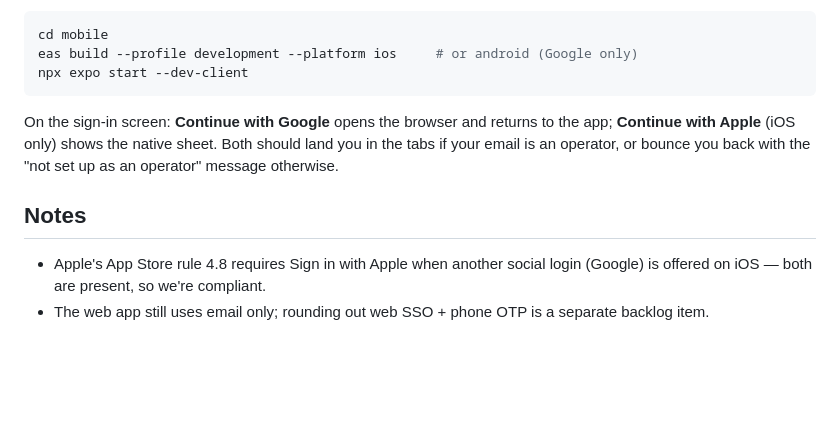
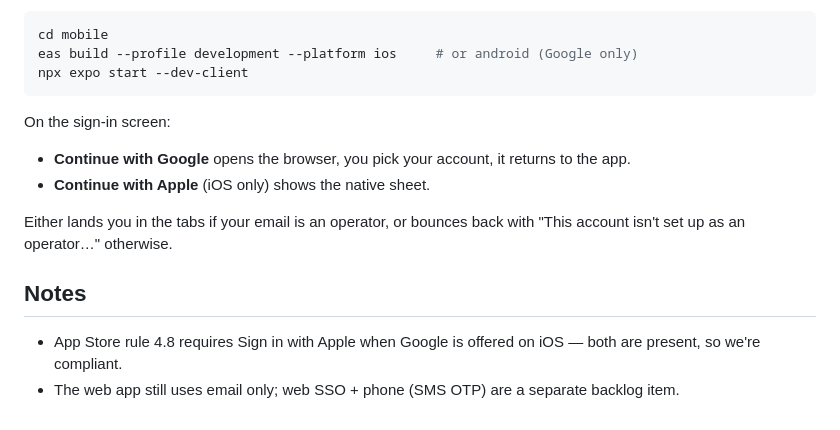
Before and after one commit to attayndev/qdxone, a Markdown page: mobile/SSO-SETUP.md, the part around one of its changes. GitHub-like rendering; blank space fills up the shorter version.

Commit message:
Expand SSO setup doc to click-by-click steps

````diff
--- a/mobile/SSO-SETUP.md
+++ b/mobile/SSO-SETUP.md
@@ -61,13 +95,17 @@ cd mobile
 eas build --profile development --platform ios     # or android (Google only)
 npx expo start --dev-client
 ```
-On the sign-in screen: **Continue with Google** opens the browser and returns to
-the app; **Continue with Apple** (iOS only) shows the native sheet. Both should
-land you in the tabs if your email is an operator, or bounce you back with the
-"not set up as an operator" message otherwise.
+
+On the sign-in screen:
+- **Continue with Google** opens the browser, you pick your account, it returns
+  to the app.
+- **Continue with Apple** (iOS only) shows the native sheet.
+
+Either lands you in the tabs if your email is an operator, or bounces back with
+"This account isn't set up as an operator…" otherwise.
 
 ## Notes
-- Apple's App Store rule 4.8 requires Sign in with Apple when another social
-  login (Google) is offered on iOS — both are present, so we're compliant.
-- The web app still uses email only; rounding out web SSO + phone OTP is a
-  separate backlog item.
+- App Store rule 4.8 requires Sign in with Apple when Google is offered on iOS —
+  both are present, so we're compliant.
+- The web app still uses email only; web SSO + phone (SMS OTP) are a separate
+  backlog item.
````
Also changed, not shown: other parts of mobile/SSO-SETUP.md (+72 -38 lines).
